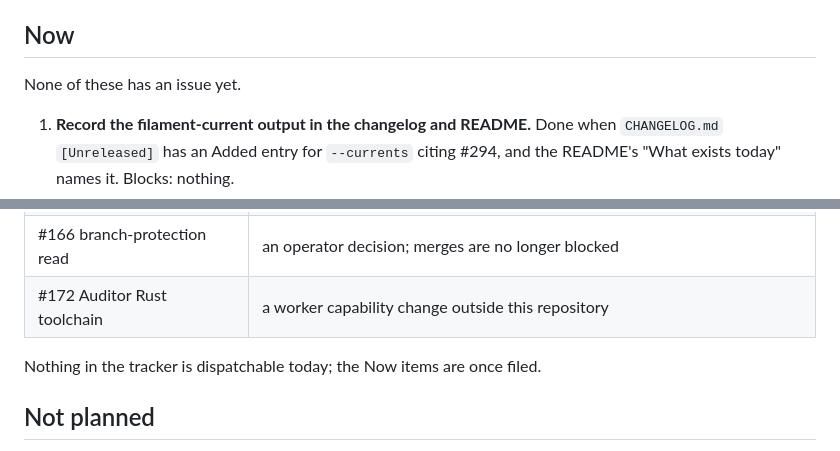
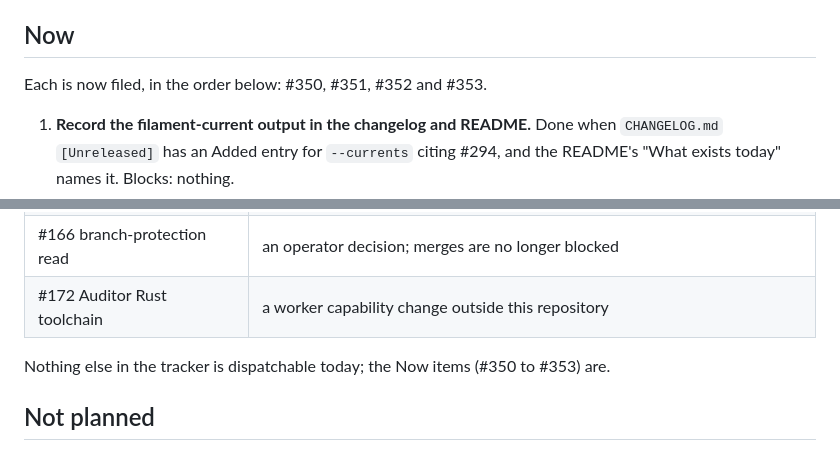
Before and after one commit to 2AMLogic/fasterhenry, a Markdown page: docs/ROADMAP.md, 2 parts joined by grey strips. Rendered like a GitHub page.

Commit message:
docs: cite the filed Now issues in the roadmap (during evaluation)
The four Now items were filed as #350 to #353 immediately after this PR
was opened, so "None of these has an issue yet" and "the Now items are
once filed" were stale on arrival. Name the issues instead, so the
section does not invite duplicates of work already queued (#350 is
building).

Co-Authored-By: Claude Opus 5 <noreply@anthropic.com>

```diff
--- a/docs/ROADMAP.md
+++ b/docs/ROADMAP.md
@@ -45,7 +45,7 @@ what comes next and why.
 
 ## Now
 
-None of these has an issue yet.
+Each is now filed, in the order below: #350, #351, #352 and #353.
 
 1. **Record the filament-current output in the changelog and README.**
    Done when `CHANGELOG.md` `[Unreleased]` has an Added entry for
@@ -119,7 +119,8 @@ None of these has an issue yet.
 | #166 branch-protection read | an operator decision; merges are no longer blocked |
 | #172 Auditor Rust toolchain | a worker capability change outside this repository |
 
-Nothing in the tracker is dispatchable today; the Now items are once filed.
+Nothing else in the tracker is dispatchable today; the Now items (#350 to
+#353) are.
 
 ## Not planned
 
```
